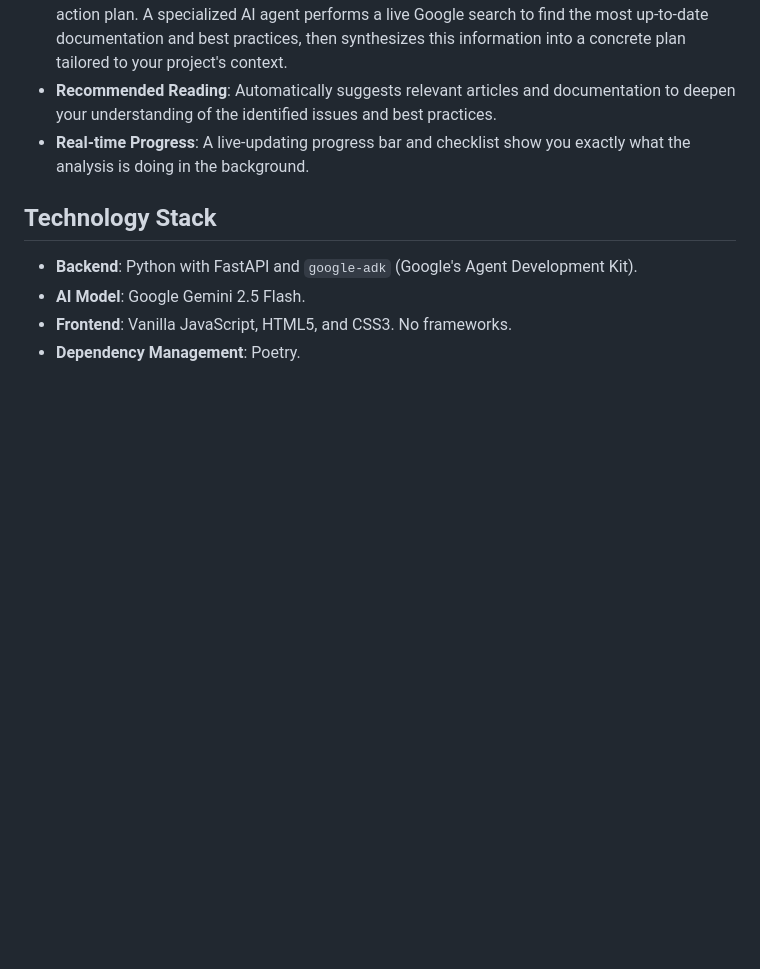
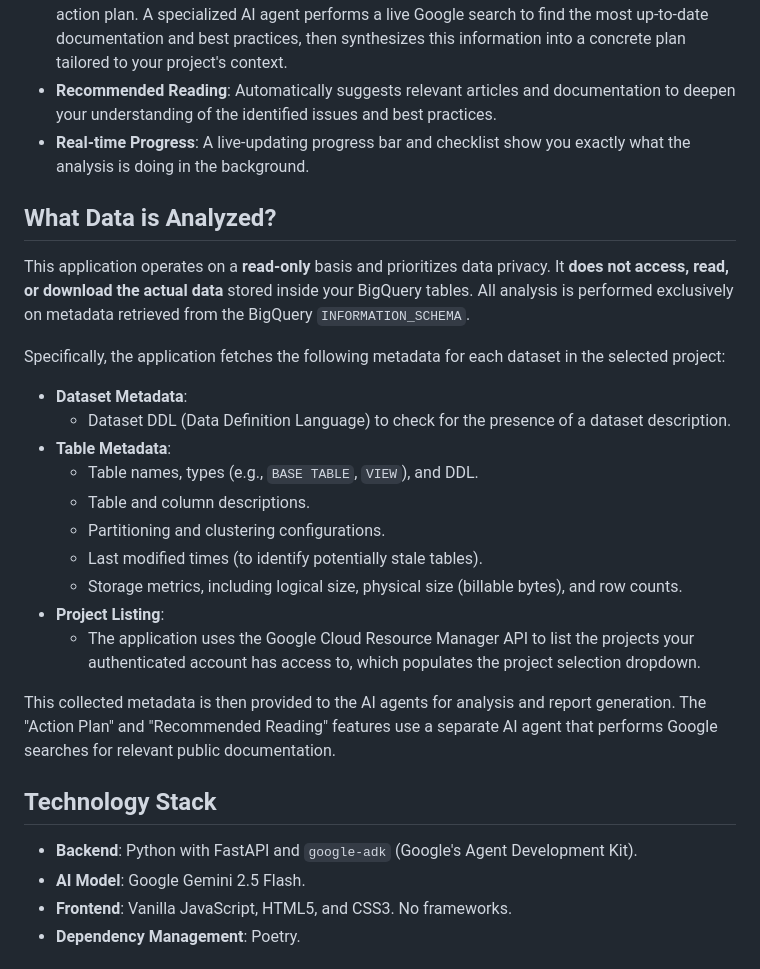
Before and after one commit to HenrikWarf/bq-health-optimizer-analyzer, a Markdown page: README.md, the part around the change. Rendered like a GitHub page; blank space fills up the shorter version.

Commit message:
chg to readme

```diff
--- a/README.md
+++ b/README.md
@@ -12,6 +12,25 @@ This application uses a multi-agent AI system to perform a comprehensive analysi
 - **AI-Powered Action Plans**: For each recommendation, you can generate a detailed, step-by-step action plan. A specialized AI agent performs a live Google search to find the most up-to-date documentation and best practices, then synthesizes this information into a concrete plan tailored to your project's context.
 - **Recommended Reading**: Automatically suggests relevant articles and documentation to deepen your understanding of the identified issues and best practices.
 - **Real-time Progress**: A live-updating progress bar and checklist show you exactly what the analysis is doing in the background.
+
+## What Data is Analyzed?
+
+This application operates on a **read-only** basis and prioritizes data privacy. It **does not access, read, or download the actual data** stored inside your BigQuery tables. All analysis is performed exclusively on metadata retrieved from the BigQuery `INFORMATION_SCHEMA`.
+
+Specifically, the application fetches the following metadata for each dataset in the selected project:
+
+*   **Dataset Metadata**:
+    *   Dataset DDL (Data Definition Language) to check for the presence of a dataset description.
+*   **Table Metadata**:
+    *   Table names, types (e.g., `BASE TABLE`, `VIEW`), and DDL.
+    *   Table and column descriptions.
+    *   Partitioning and clustering configurations.
+    *   Last modified times (to identify potentially stale tables).
+    *   Storage metrics, including logical size, physical size (billable bytes), and row counts.
+*   **Project Listing**:
+    *   The application uses the Google Cloud Resource Manager API to list the projects your authenticated account has access to, which populates the project selection dropdown.
+
+This collected metadata is then provided to the AI agents for analysis and report generation. The "Action Plan" and "Recommended Reading" features use a separate AI agent that performs Google searches for relevant public documentation.
 
 ## Technology Stack
 
```
